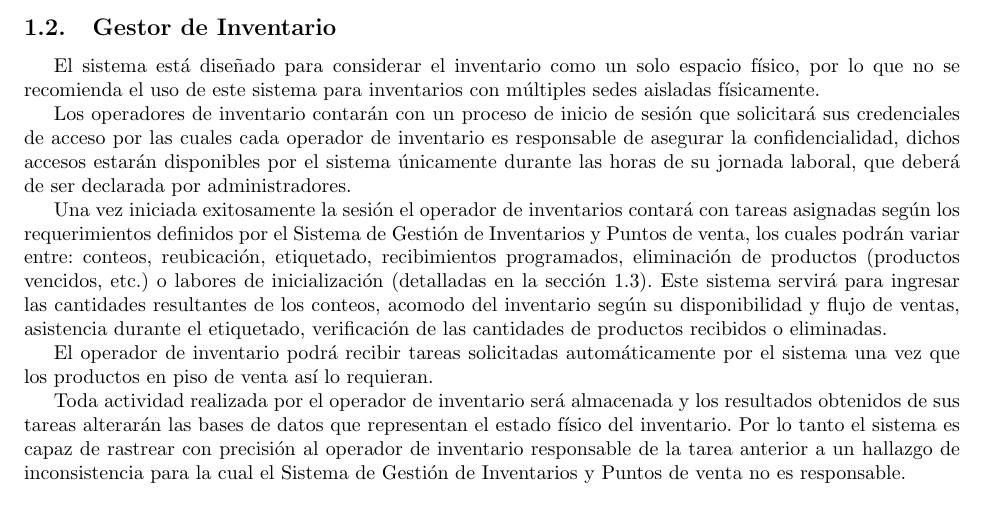
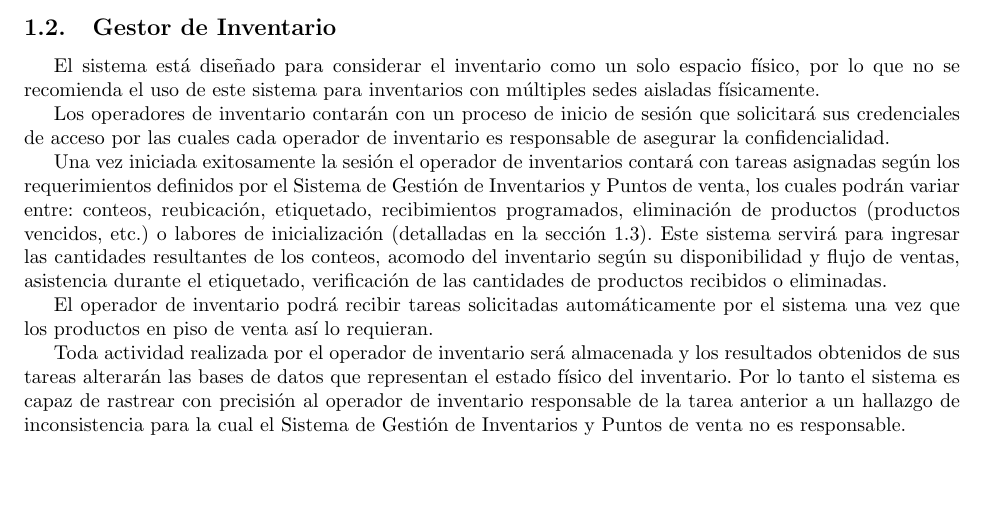
Before and after one commit to Inventory-managment-project/project-base, a LaTeX document (requerimientosTeX/requerimientos.tex): part of page 2 of 3, cut so that both start at the same text, the shorter picture padded with empty space. Compiled offline with pdfLaTeX.

Commit message:
requerimientos LaTeX 3

```diff
--- a/requerimientosTeX/requerimientos.tex
+++ b/requerimientosTeX/requerimientos.tex
@@ -70,7 +70,7 @@ Es importante aclarar que este Sistema de Gestión de Inventarios asegura que la
 
 El sistema está diseñado para considerar el inventario como un solo espacio físico, por lo que no se recomienda el uso de este sistema para inventarios con múltiples sedes aisladas físicamente.
 
-Los operadores de inventario contarán con un proceso de inicio de sesión que solicitará sus credenciales de acceso por las cuales cada operador de inventario es responsable de asegurar la confidencialidad, dichos accesos estarán disponibles por el sistema únicamente durante las horas de su jornada laboral, que deberá de ser declarada por administradores.
+Los operadores de inventario contarán con un proceso de inicio de sesión que solicitará sus credenciales de acceso por las cuales cada operador de inventario es responsable de asegurar la confidencialidad.
 
 Una vez iniciada exitosamente la sesión el operador de inventarios contará con tareas asignadas según los requerimientos definidos por el Sistema de Gestión de Inventarios y Puntos de venta, los cuales podrán variar entre: conteos, reubicación, etiquetado, recibimientos programados, eliminación de productos (productos vencidos, etc.) o labores de inicialización (detalladas en la sección 1.3). Este sistema servirá para ingresar las cantidades resultantes de los conteos, acomodo del inventario según su disponibilidad y flujo de ventas, asistencia durante el etiquetado, verificación de las cantidades de productos recibidos o eliminadas.
 
```
